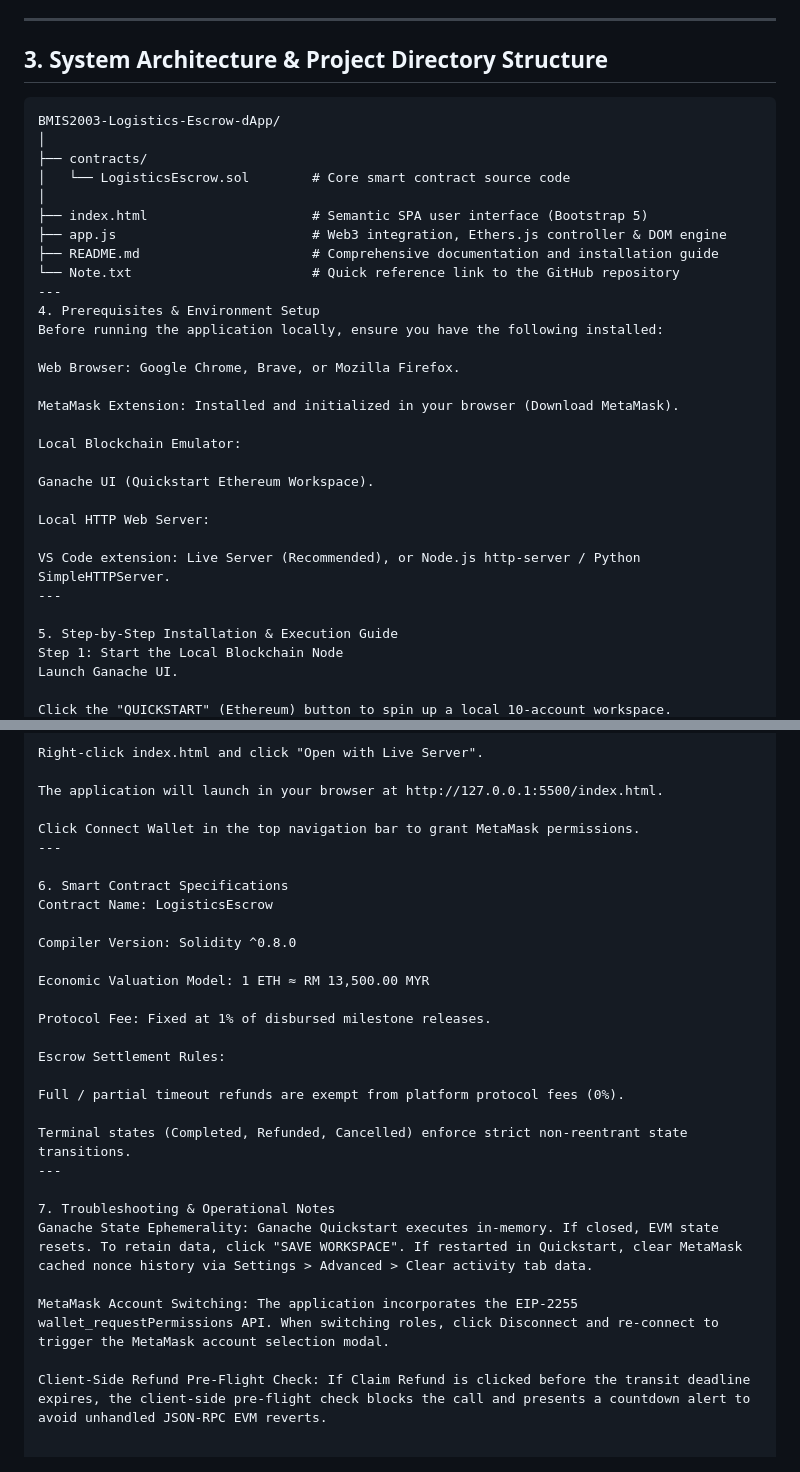
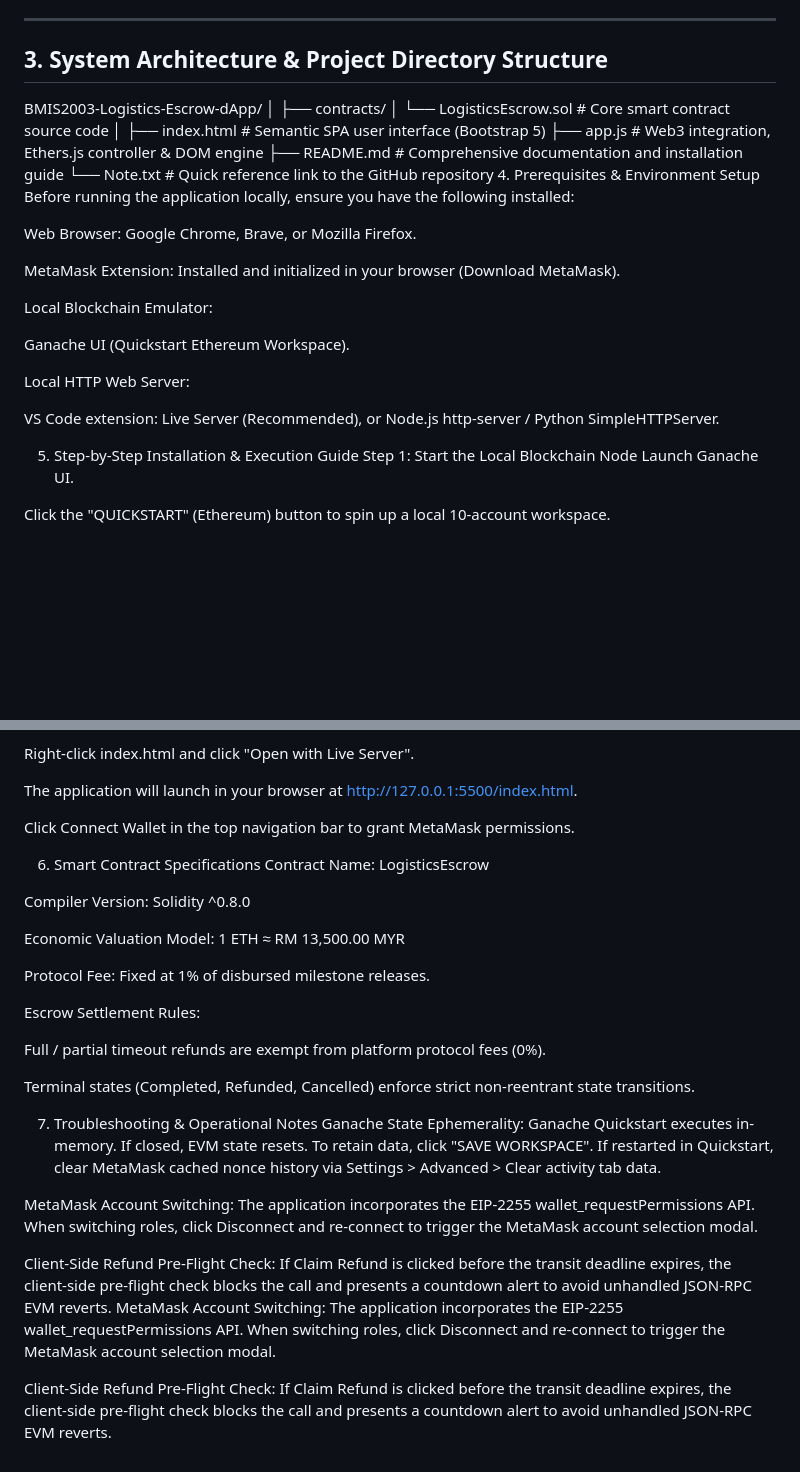
Before and after one commit to Yaoz-hue/BMIS2003-Logistics-Escrow-dApp, a Markdown page: README.md, 2 parts joined by grey strips. GitHub-like rendering; blank space fills up the shorter version.

````diff
--- a/README.md
+++ b/README.md
@@ -38,7 +38,6 @@ By leveraging EVM smart contracts, physical delivery workflows are cryptographic
 
 ## 3. System Architecture & Project Directory Structure
 
-```text
 BMIS2003-Logistics-Escrow-dApp/
 │
 ├── contracts/
@@ -48,7 +47,6 @@ BMIS2003-Logistics-Escrow-dApp/
 ├── app.js                         # Web3 integration, Ethers.js controller & DOM engine
 ├── README.md                      # Comprehensive documentation and installation guide
 └── Note.txt                       # Quick reference link to the GitHub repository
----
 4. Prerequisites & Environment Setup
 Before running the application locally, ensure you have the following installed:
 
@@ -63,7 +61,6 @@ Ganache UI (Quickstart Ethereum Workspace).
 Local HTTP Web Server:
 
 VS Code extension: Live Server (Recommended), or Node.js http-server / Python SimpleHTTPServer.
----
 
 5. Step-by-Step Installation & Execution Guide
 Step 1: Start the Local Blockchain Node
@@ -120,10 +117,9 @@ Open the project root folder in Visual Studio Code.
 
 Right-click index.html and click "Open with Live Server".
 
-The application will launch in your browser at http://127.0.0.1:5500/index.html.
+The application will launch in your browser at [http://127.0.0.1:5500/index.html](http://127.0.0.1:5500/index.html).
 
 Click Connect Wallet in the top navigation bar to grant MetaMask permissions.
----
 
 6. Smart Contract Specifications
 Contract Name: LogisticsEscrow
@@ -139,7 +135,6 @@ Escrow Settlement Rules:
 Full / partial timeout refunds are exempt from platform protocol fees (0%).
 
 Terminal states (Completed, Refunded, Cancelled) enforce strict non-reentrant state transitions.
----
 
 7. Troubleshooting & Operational Notes
 Ganache State Ephemerality: Ganache Quickstart executes in-memory. If closed, EVM state resets. To retain data, click "SAVE WORKSPACE". If restarted in Quickstart, clear MetaMask cached nonce history via Settings > Advanced > Clear activity tab data.
@@ -147,3 +142,6 @@ Ganache State Ephemerality: Ganache Quickstart executes in-memory. If closed, EV
 MetaMask Account Switching: The application incorporates the EIP-2255 wallet_requestPermissions API. When switching roles, click Disconnect and re-connect to trigger the MetaMask account selection modal.
 
 Client-Side Refund Pre-Flight Check: If Claim Refund is clicked before the transit deadline expires, the client-side pre-flight check blocks the call and presents a countdown alert to avoid unhandled JSON-RPC EVM reverts.
+MetaMask Account Switching: The application incorporates the EIP-2255 wallet_requestPermissions API. When switching roles, click Disconnect and re-connect to trigger the MetaMask account selection modal.
+
+Client-Side Refund Pre-Flight Check: If Claim Refund is clicked before the transit deadline expires, the client-side pre-flight check blocks the call and presents a countdown alert to avoid unhandled JSON-RPC EVM reverts.
````
